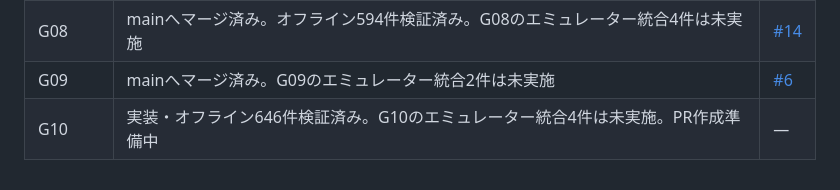
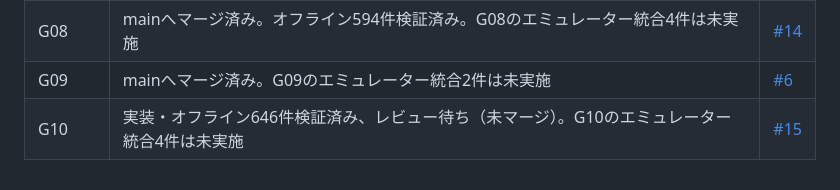
Before and after one commit to ChizenKomamiya/roll-and-pay, a Markdown page: plan/backend-implementation.md, the part around the change. Drawn GitHub-style.

Commit message:
docs: record G10 pull request and validation status

```diff
--- a/plan/backend-implementation.md
+++ b/plan/backend-implementation.md
@@ -158,4 +158,4 @@ PR作成後はこの文書末尾の進捗表へURLと状態を記録する。依
 | G07 | mainへマージ済み。オフライン280件検証済み。実Cosmos・実テナント疎通は未実施 | [#4](https://github.com/ChizenKomamiya/roll-and-pay/pull/4) |
 | G08 | mainへマージ済み。オフライン594件検証済み。G08のエミュレーター統合4件は未実施 | [#14](https://github.com/ChizenKomamiya/roll-and-pay/pull/14) |
 | G09 | mainへマージ済み。G09のエミュレーター統合2件は未実施 | [#6](https://github.com/ChizenKomamiya/roll-and-pay/pull/6) |
-| G10 | 実装・オフライン646件検証済み。G10のエミュレーター統合4件は未実施。PR作成準備中 | — |
+| G10 | 実装・オフライン646件検証済み、レビュー待ち（未マージ）。G10のエミュレーター統合4件は未実施 | [#15](https://github.com/ChizenKomamiya/roll-and-pay/pull/15) |
```
